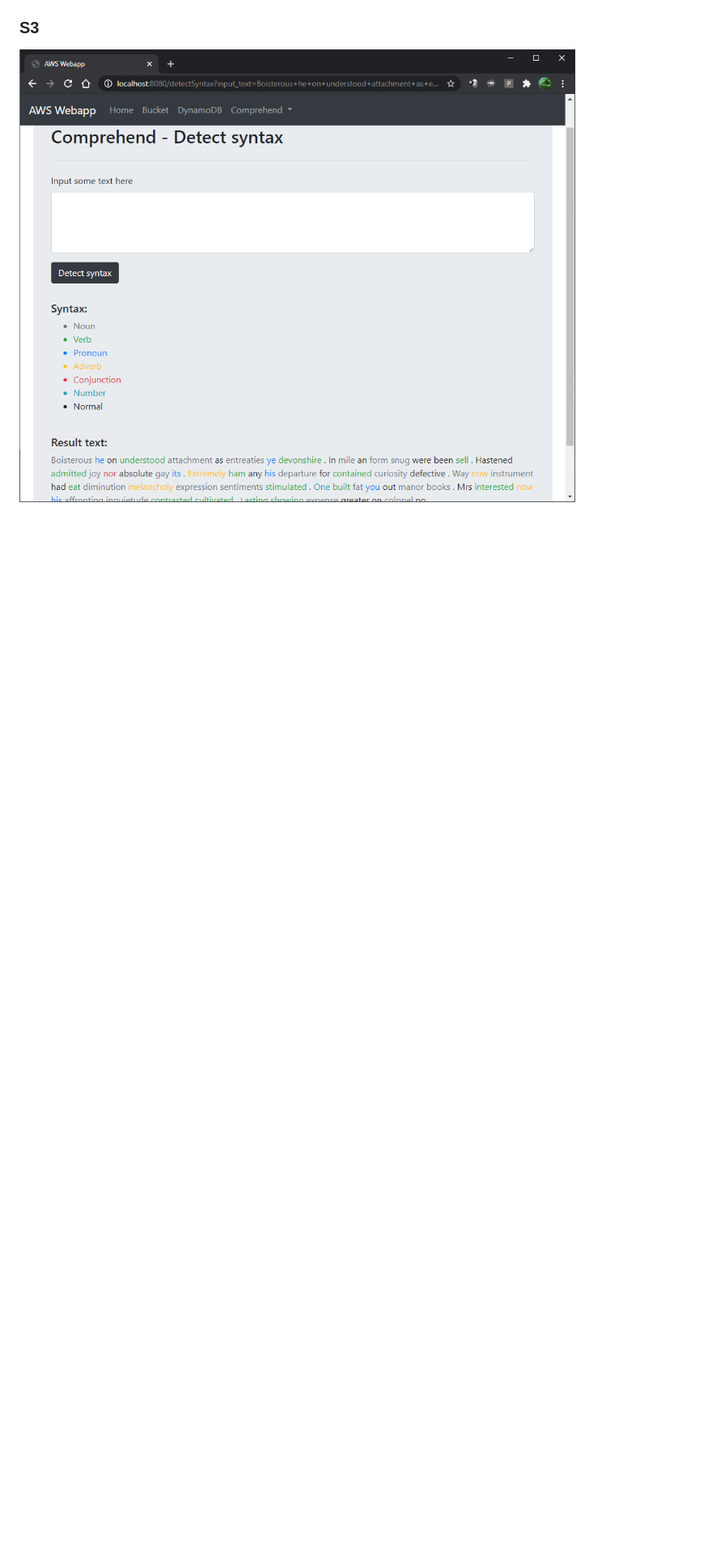
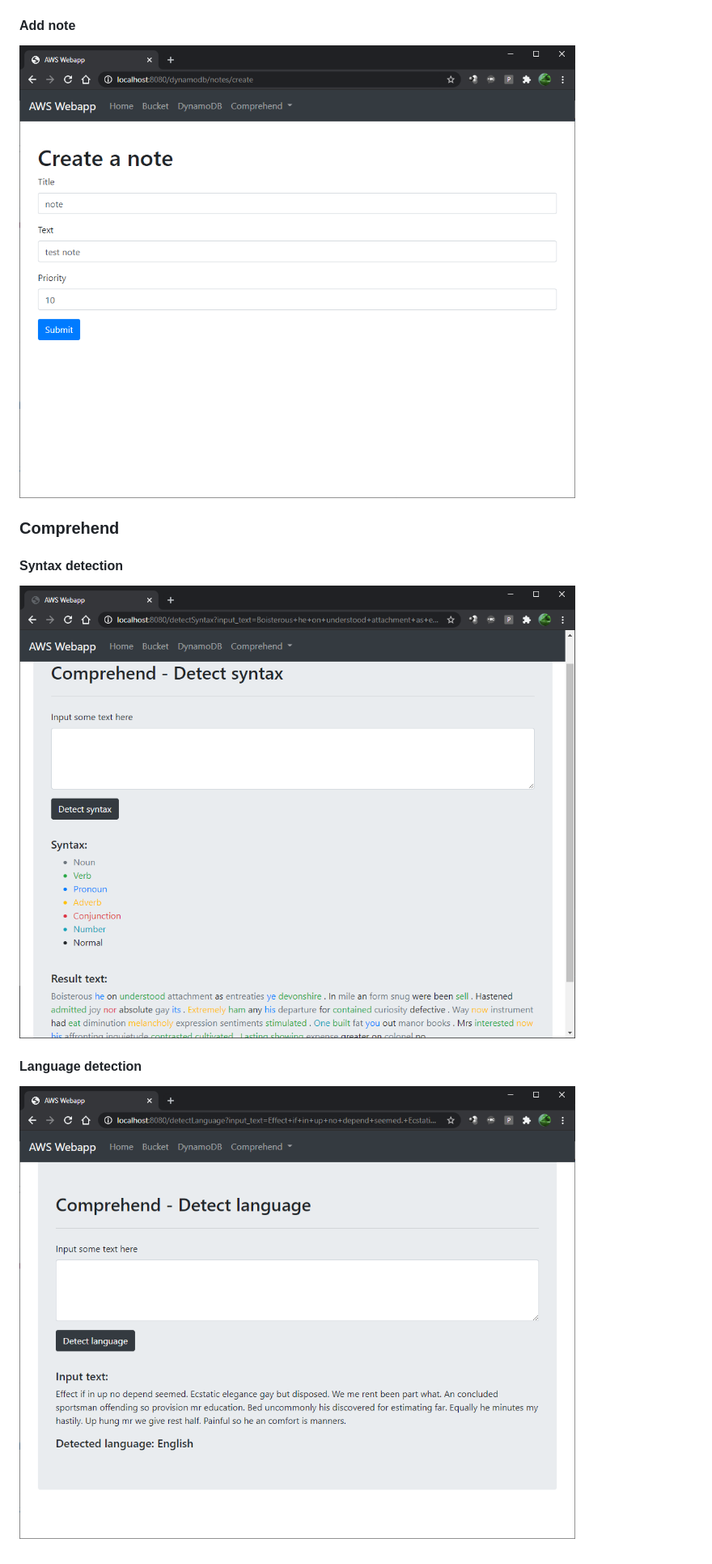
Before and after one commit to MateuszStarczyk/aws-sdk-in-spring, a Markdown page: README.md, the part around the change printed below. Shown: that part at 81% size. Rendered like a GitHub page; pictures changed too: screenshots/comprehend_language.png (added), screenshots/comprehend_syntax.png (added), screenshots/notes.png (added); blank space fills up the shorter version.

Commit message:
Rename application and packages Added screenshots to README.md Fix pom

```diff
--- a/README.md
+++ b/README.md
@@ -44,4 +51,12 @@ Your app should be up and running on port 8080.
 ![S3](screenshots/dynamo_db.png)
 
-### S3
-![S3](screenshots/comprehend.png)
+#### Add note
+![S3](screenshots/notes.png)
+
+### Comprehend
+
+#### Syntax detection
+![S3](screenshots/comprehend_syntax.png)
+
+#### Language detection
+![S3](screenshots/comprehend_language.png)
```
Also changed, not shown: other parts of README.md (+9 -2 lines), screenshots/dynamo_db.png, screenshots/s3_buckets.png (added), screenshots/s3_files.png (added).
